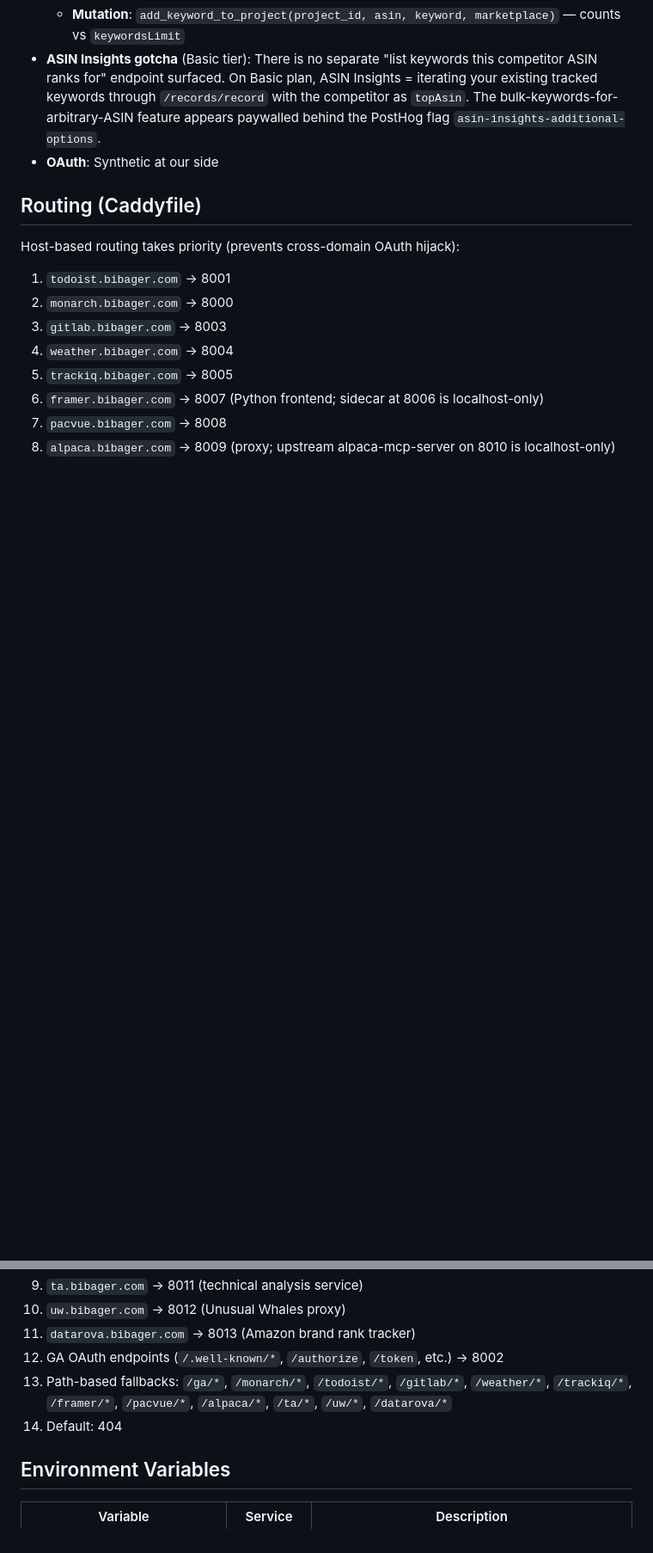
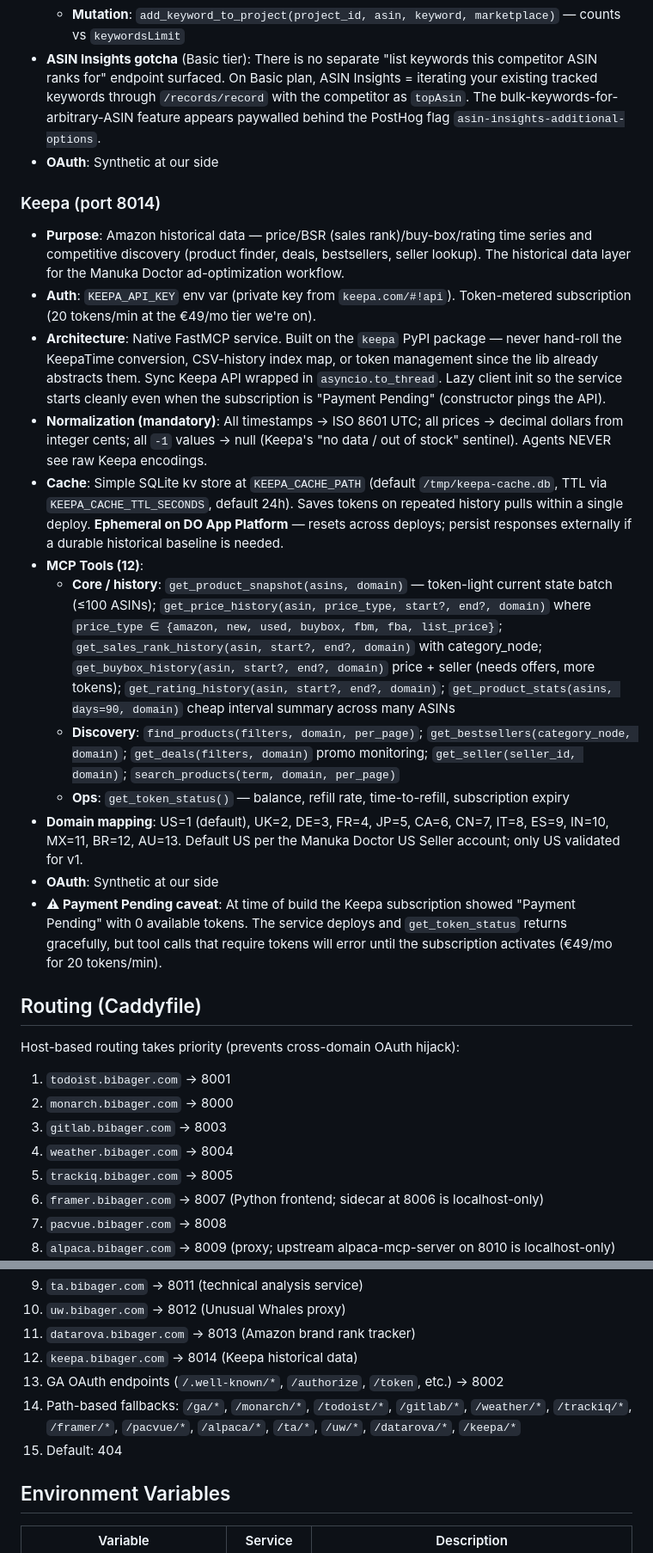
Before and after one commit to bibager/mcp-gateway, a Markdown page: CLAUDE.md, 2 parts joined by grey strips. Shown at 86% size. GitHub-like rendering; blank space fills up the shorter version.

Commit message:
docs(keepa): document Keepa service in CLAUDE.md

```diff
--- a/CLAUDE.md
+++ b/CLAUDE.md
@@ -175,6 +178,20 @@ Internet → Caddy (port 8080) → Service routing by host/path
 - **ASIN Insights gotcha** (Basic tier): There is no separate "list keywords this competitor ASIN ranks for" endpoint surfaced. On Basic plan, ASIN Insights = iterating your existing tracked keywords through `/records/record` with the competitor as `topAsin`. The bulk-keywords-for-arbitrary-ASIN feature appears paywalled behind the PostHog flag `asin-insights-additional-options`.
 - **OAuth**: Synthetic at our side
 
+### Keepa (port 8014)
+- **Purpose**: Amazon historical data — price/BSR (sales rank)/buy-box/rating time series and competitive discovery (product finder, deals, bestsellers, seller lookup). The historical data layer for the Manuka Doctor ad-optimization workflow.
+- **Auth**: `KEEPA_API_KEY` env var (private key from `keepa.com/#!api`). Token-metered subscription (20 tokens/min at the €49/mo tier we're on).
+- **Architecture**: Native FastMCP service. Built on the `keepa` PyPI package — never hand-roll the KeepaTime conversion, CSV-history index map, or token management since the lib already abstracts them. Sync Keepa API wrapped in `asyncio.to_thread`. Lazy client init so the service starts cleanly even when the subscription is "Payment Pending" (constructor pings the API).
+- **Normalization (mandatory)**: All timestamps → ISO 8601 UTC; all prices → decimal dollars from integer cents; all `-1` values → null (Keepa's "no data / out of stock" sentinel). Agents NEVER see raw Keepa encodings.
+- **Cache**: Simple SQLite kv store at `KEEPA_CACHE_PATH` (default `/tmp/keepa-cache.db`, TTL via `KEEPA_CACHE_TTL_SECONDS`, default 24h). Saves tokens on repeated history pulls within a single deploy. **Ephemeral on DO App Platform** — resets across deploys; persist responses externally if a durable historical baseline is needed.
+- **MCP Tools (12)**:
+  - **Core / history**: `get_product_snapshot(asins, domain)` — token-light current state batch (≤100 ASINs); `get_price_history(asin, price_type, start?, end?, domain)` where `price_type ∈ {amazon, new, used, buybox, fbm, fba, list_price}`; `get_sales_rank_history(asin, start?, end?, domain)` with category_node; `get_buybox_history(asin, start?, end?, domain)` price + seller (needs offers, more tokens); `get_rating_history(asin, start?, end?, domain)`; `get_product_stats(asins, days=90, domain)` cheap interval summary across many ASINs
+  - **Discovery**: `find_products(filters, domain, per_page)`; `get_bestsellers(category_node, domain)`; `get_deals(filters, domain)` promo monitoring; `get_seller(seller_id, domain)`; `search_products(term, domain, per_page)`
+  - **Ops**: `get_token_status()` — balance, refill rate, time-to-refill, subscription expiry
+- **Domain mapping**: US=1 (default), UK=2, DE=3, FR=4, JP=5, CA=6, CN=7, IT=8, ES=9, IN=10, MX=11, BR=12, AU=13. Default US per the Manuka Doctor US Seller account; only US validated for v1.
+- **OAuth**: Synthetic at our side
+- **⚠ Payment Pending caveat**: At time of build the Keepa subscription showed "Payment Pending" with 0 available tokens. The service deploys and `get_token_status` returns gracefully, but tool calls that require tokens will error until the subscription activates (€49/mo for 20 tokens/min).
+
 ## Routing (Caddyfile)
 
 Host-based routing takes priority (prevents cross-domain OAuth hijack):
@@ -189,9 +206,10 @@ Host-based routing takes priority (prevents cross-domain OAuth hijack):
 9. `ta.bibager.com` → 8011 (technical analysis service)
 10. `uw.bibager.com` → 8012 (Unusual Whales proxy)
 11. `datarova.bibager.com` → 8013 (Amazon brand rank tracker)
-12. GA OAuth endpoints (`/.well-known/*`, `/authorize`, `/token`, etc.) → 8002
-13. Path-based fallbacks: `/ga/*`, `/monarch/*`, `/todoist/*`, `/gitlab/*`, `/weather/*`, `/trackiq/*`, `/framer/*`, `/pacvue/*`, `/alpaca/*`, `/ta/*`, `/uw/*`, `/datarova/*`
-14. Default: 404
+12. `keepa.bibager.com` → 8014 (Keepa historical data)
+13. GA OAuth endpoints (`/.well-known/*`, `/authorize`, `/token`, etc.) → 8002
+14. Path-based fallbacks: `/ga/*`, `/monarch/*`, `/todoist/*`, `/gitlab/*`, `/weather/*`, `/trackiq/*`, `/framer/*`, `/pacvue/*`, `/alpaca/*`, `/ta/*`, `/uw/*`, `/datarova/*`, `/keepa/*`
+15. Default: 404
 
 ## Environment Variables
 
```
Also changed, not shown: other parts of CLAUDE.md (+11 -3 lines).
